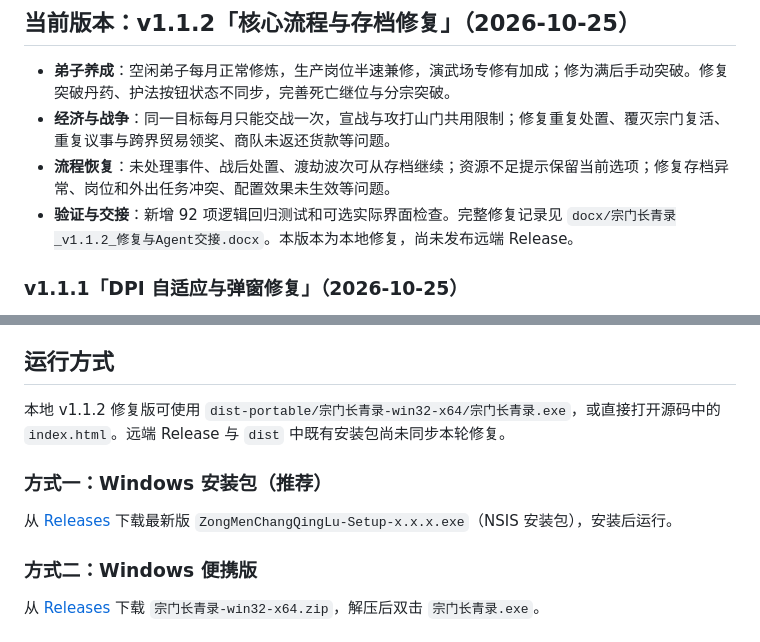
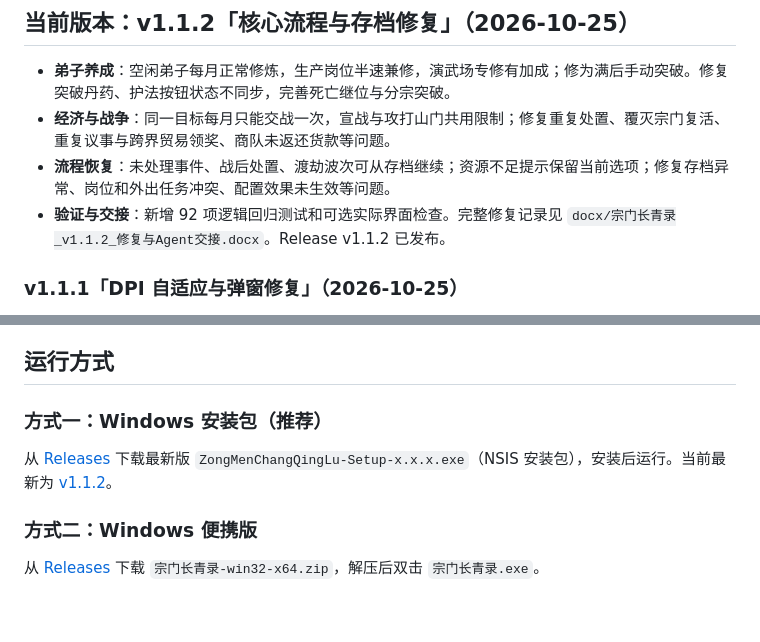
Before and after one commit to Muuurain/zongmen-changqinglu, a Markdown page: README.md, 2 parts joined by grey strips. Drawn GitHub-style; blank space fills up the shorter version.

Commit message:
v1.1.2 发布：README/progress 同步发布状态与交付检查记录

```diff
--- a/README.md
+++ b/README.md
@@ -9,7 +9,7 @@
 - **弟子养成**：空闲弟子每月正常修炼，生产岗位半速兼修，演武场专修有加成；修为满后手动突破。修复突破丹药、护法按钮状态不同步，完善死亡继位与分宗突破。
 - **经济与战争**：同一目标每月只能交战一次，宣战与攻打山门共用限制；修复重复处置、覆灭宗门复活、重复议事与跨界贸易领奖、商队未返还货款等问题。
 - **流程恢复**：未处理事件、战后处置、渡劫波次可从存档继续；资源不足提示保留当前选项；修复存档异常、岗位和外出任务冲突、配置效果未生效等问题。
-- **验证与交接**：新增 92 项逻辑回归测试和可选实际界面检查。完整修复记录见 `docx/宗门长青录_v1.1.2_修复与Agent交接.docx`。本版本为本地修复，尚未发布远端 Release。
+- **验证与交接**：新增 92 项逻辑回归测试和可选实际界面检查。完整修复记录见 `docx/宗门长青录_v1.1.2_修复与Agent交接.docx`。Release v1.1.2 已发布。
 
 ### v1.1.1「DPI 自适应与弹窗修复」（2026-10-25）
 
@@ -44,10 +44,8 @@
 
 ## 运行方式
 
-本地 v1.1.2 修复版可使用 `dist-portable/宗门长青录-win32-x64/宗门长青录.exe`，或直接打开源码中的 `index.html`。远端 Release 与 `dist` 中既有安装包尚未同步本轮修复。
-
 ### 方式一：Windows 安装包（推荐）
-从 [Releases](../../releases) 下载最新版 `ZongMenChangQingLu-Setup-x.x.x.exe`（NSIS 安装包），安装后运行。
+从 [Releases](../../releases) 下载最新版 `ZongMenChangQingLu-Setup-x.x.x.exe`（NSIS 安装包），安装后运行。当前最新为 [v1.1.2](../../releases/tag/v1.1.2)。
 
 ### 方式二：Windows 便携版
 从 [Releases](../../releases) 下载 `宗门长青录-win32-x64.zip`，解压后双击 `宗门长青录.exe`。
```
Also changed, not shown: docs/progress.md (+15 -3 lines).
